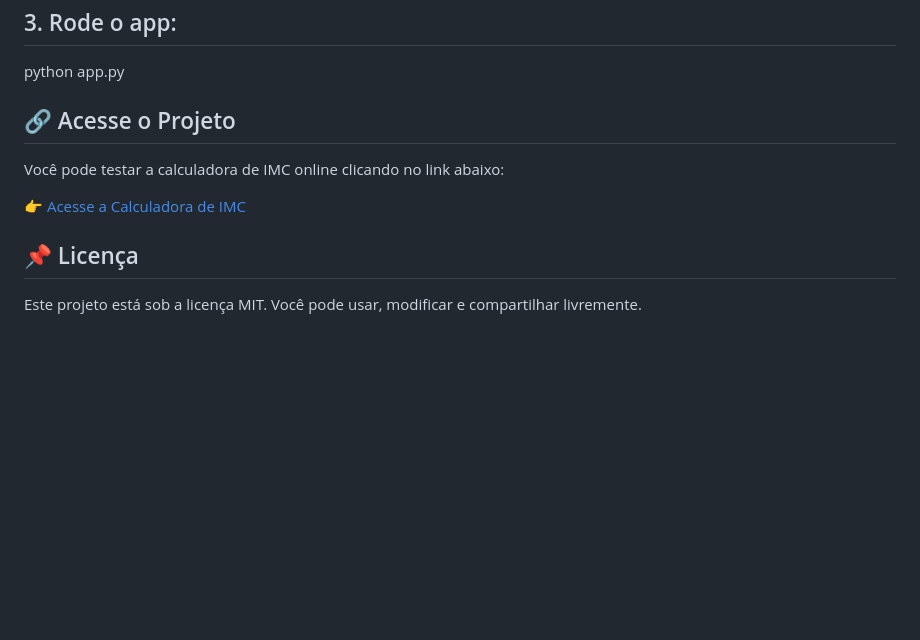
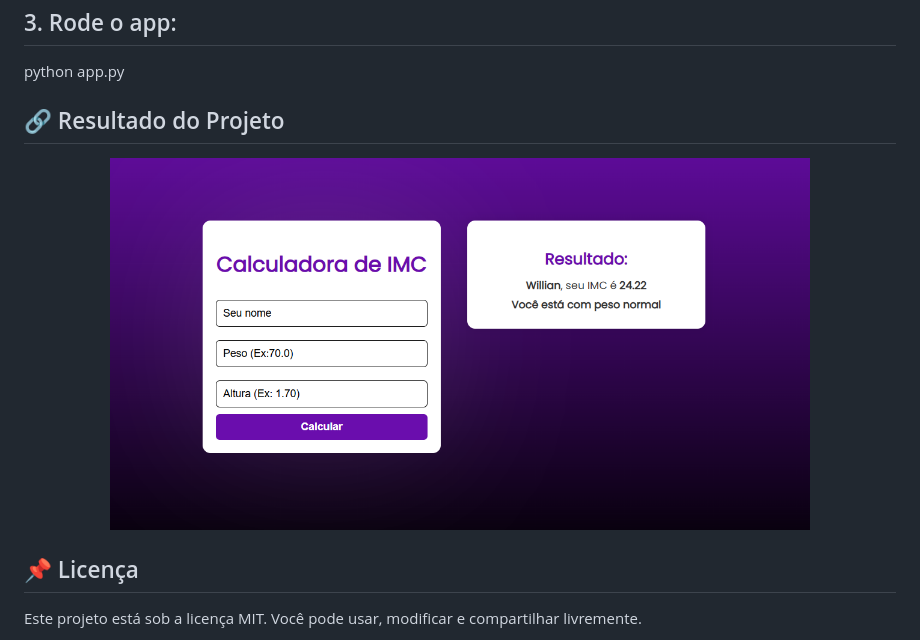
Before and after one commit to Willrdev/calculadora-imc, a Markdown page: README.md, the part around the change. Drawn GitHub-style; pictures changed too: assets/tela_calculadora_imc_resultado.png (added); blank space fills up the shorter version.

```diff
--- a/README.md
+++ b/README.md
@@ -55,11 +55,11 @@ pip install flask
 
 python app.py
 
-## 🔗 Acesse o Projeto
+## 🔗 Resultado do Projeto
 
-Você pode testar a calculadora de IMC online clicando no link abaixo:
-
-👉 [Acesse a Calculadora de IMC](https://calculadora-imc-4xwk.onrender.com/)
+<p align="center">
+  <img src="./assets/tela_calculadora_imc_resultado.png" alt="Resultado da Calculadora de IMC" width="700">
+</p>
 
 >
 ## 📌 Licença
```
